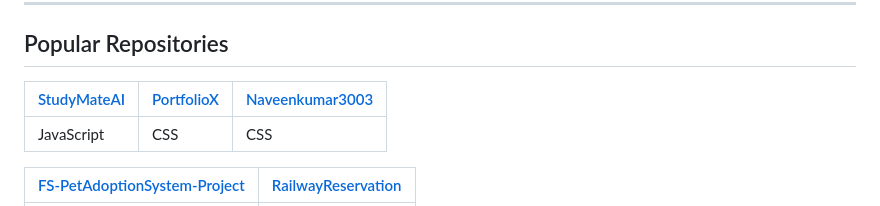
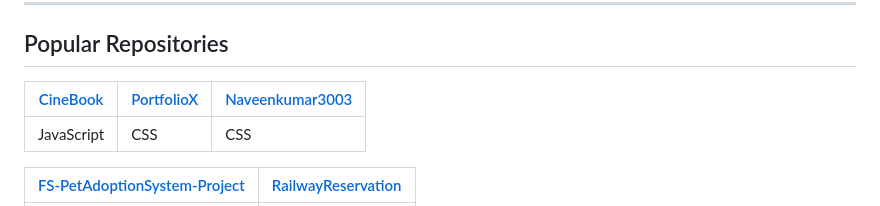
Before and after one commit to Naveenkumar3003/Naveenkumar3003, a Markdown page: README.md, the part around the change. GitHub-like rendering.

Commit message:
Update popular repositories in README

```diff
--- a/README.md
+++ b/README.md
@@ -36,7 +36,7 @@
 
 ##  Popular Repositories
 
-| [StudyMateAI](https://github.com/Naveenkumar3003/StudyMateAI) | [PortfolioX](https://github.com/Naveenkumar3003/PortfolioX) | [Naveenkumar3003](https://github.com/Naveenkumar3003/Naveenkumar3003) |
+| [CineBook](https://github.com/Naveenkumar3003/) | [PortfolioX](https://github.com/Naveenkumar3003/PortfolioX) | [Naveenkumar3003](https://github.com/Naveenkumar3003/Naveenkumar3003) |
 |---|---|---|
 | JavaScript | CSS | CSS |
 
```
